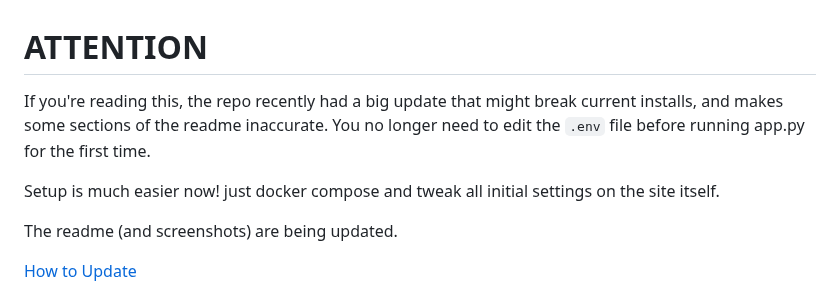
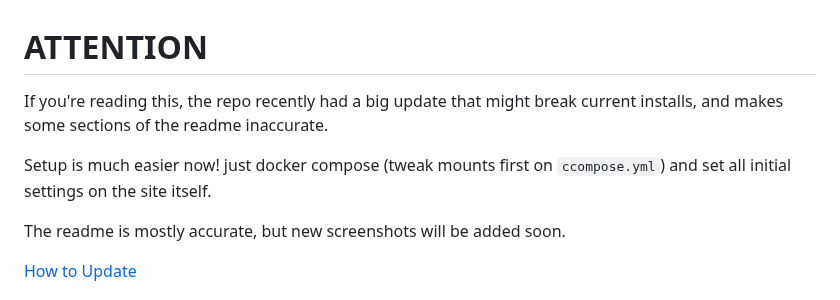
Before and after one commit to secretlycarl/onboarderr, a Markdown page: README.md, the part around the change. GitHub-like rendering.

```diff
--- a/README.md
+++ b/README.md
@@ -1,9 +1,9 @@
 # ATTENTION
-If you're reading this, the repo recently had a big update that might break current installs, and makes some sections of the readme inaccurate. You no longer need to edit the `.env` file before running app.py for the first time.
+If you're reading this, the repo recently had a big update that might break current installs, and makes some sections of the readme inaccurate.
 
-Setup is much easier now! just docker compose and tweak all initial settings on the site itself.
+Setup is much easier now! just docker compose (tweak mounts first on `ccompose.yml`) and set all initial settings on the site itself.
 
-The readme (and screenshots) are being updated.
+The readme is mostly accurate, but new screenshots will be added soon.
 
 [How to Update](https://github.com/secretlycarl/onboarderr?tab=readme-ov-file#updates)
 
```
